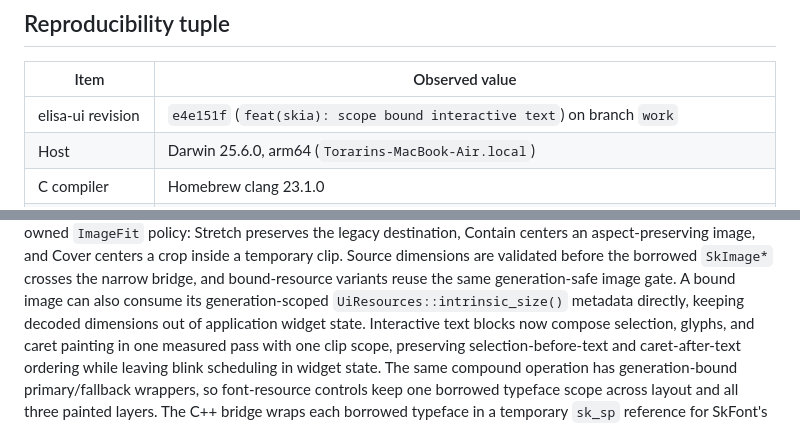
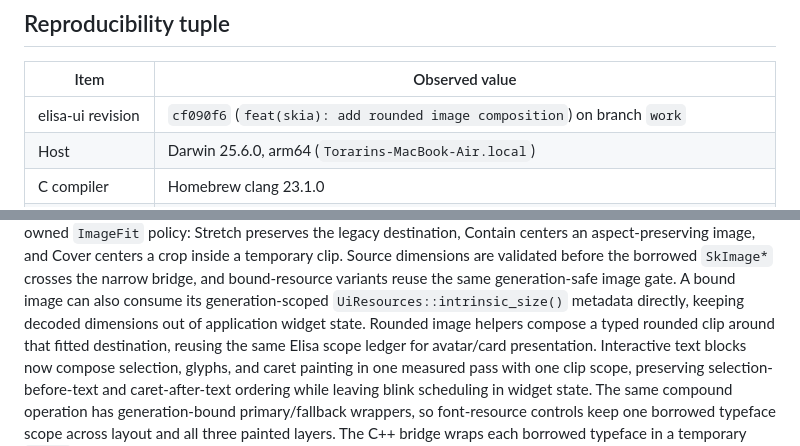
Before and after one commit to torarinvik/elisa-ui, a Markdown page: docs/implementation-baseline.md, 2 parts joined by grey strips. Rendered like a GitHub page.

Commit message:
docs(baseline): record rounded image composition

```diff
--- a/docs/implementation-baseline.md
+++ b/docs/implementation-baseline.md
@@ -8,7 +8,7 @@ parity on untested platforms.
 
 | Item | Observed value |
 | --- | --- |
-| elisa-ui revision | `e4e151f` (`feat(skia): scope bound interactive text`) on branch `work` |
+| elisa-ui revision | `cf090f6` (`feat(skia): add rounded image composition`) on branch `work` |
 | Host | Darwin 25.6.0, arm64 (`Torarins-MacBook-Air.local`) |
 | C compiler | Homebrew clang 23.1.0 |
 | Elisa compiler | `../wasm-sdk-compiler/bin/elisac-stage1` on clean `codex/wasm-sdk`, revision `c6948142f19d`; SHA-256 `56945beffa13240afdd004ac7590580b56f11c7406fc82c16309f6bd9025e574` |
@@ -354,7 +354,9 @@ centers a crop inside a temporary clip. Source dimensions are validated before
 the borrowed `SkImage*` crosses the narrow bridge, and bound-resource variants
 reuse the same generation-safe image gate. A bound image can also consume its
 generation-scoped `UiResources::intrinsic_size()` metadata directly, keeping
-decoded dimensions out of application widget state.
+decoded dimensions out of application widget state. Rounded image helpers
+compose a typed rounded clip around that fitted destination, reusing the same
+Elisa scope ledger for avatar/card presentation.
 Interactive text blocks now compose selection, glyphs, and caret painting in
 one measured pass with one clip scope, preserving selection-before-text and
 caret-after-text ordering while leaving blink scheduling in widget state.
```
